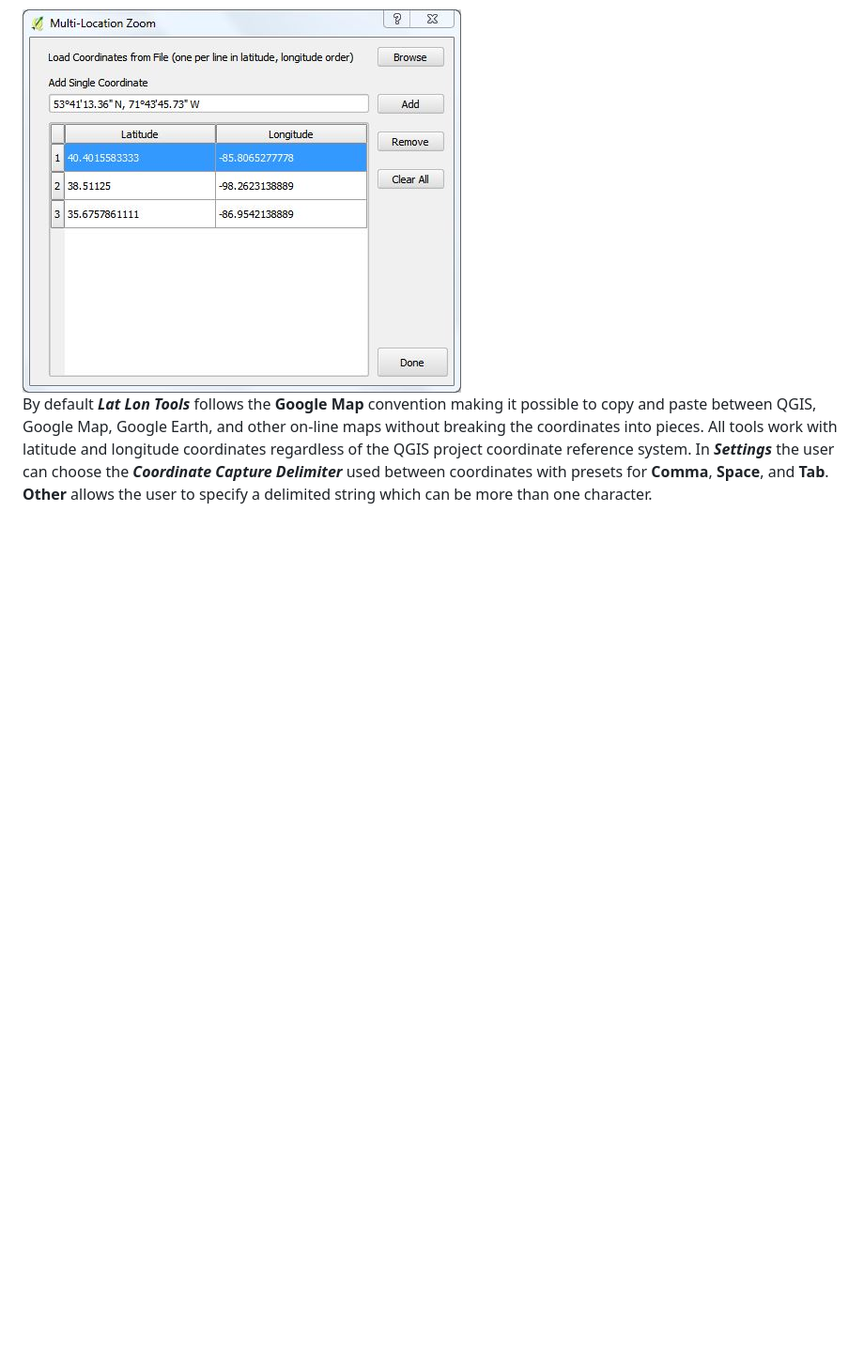
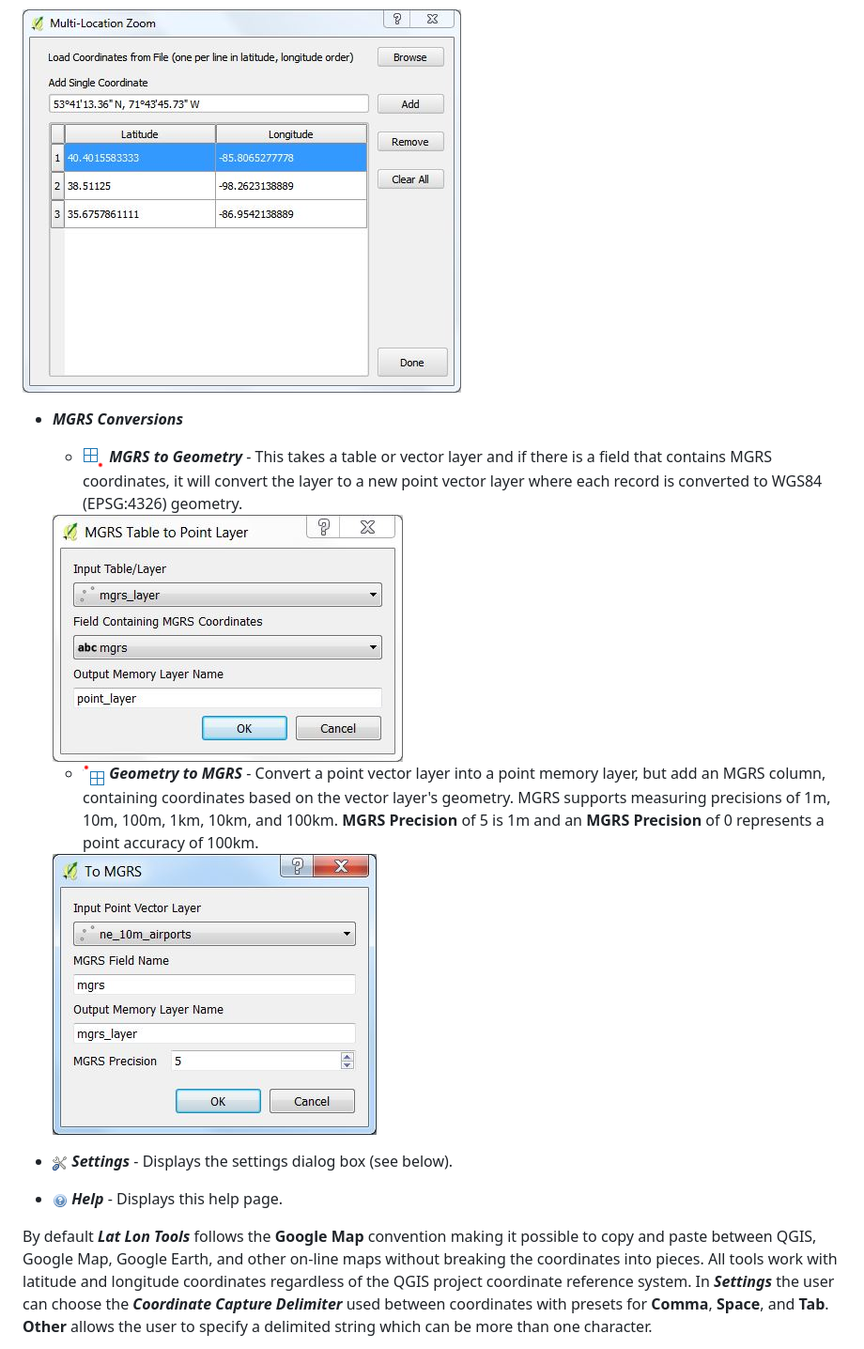
Before and after one commit to NationalSecurityAgency/qgis-latlontools-plugin, a Markdown page: readme.md, the part around one of its changes. Shown at 94% size. Drawn GitHub-style; pictures changed too: doc/geom2mgrs.jpg (added), doc/mgrs2geom.jpg (added); blank space fills up the shorter version.

Commit message:
Update to support the new MGRS conversion routines.

```diff
--- a/readme.md
+++ b/readme.md
@@ -14,5 +14,17 @@
 
 <div style="text-align:center"><img src="doc/multizoom.jpg" alt="Multi-location Zoom"></div>
+
+* ***MGRS Conversions***
+    * <img src="images/mgrs2point.png" alt="MGRS to Geometry"> ***MGRS to Geometry*** - This takes a table or vector layer and if there is a field that contains MGRS coordinates, it will convert the layer to a new point vector layer where each record is converted to WGS84 (EPSG:4326) geometry.
+
+    <div style="text-align:center"><img src="doc/mgrs2geom.jpg" alt="MGRS to Geometry"></div>
+
+    * <img src="images/point2mgrs.png" alt="Geometry to MGRS"> ***Geometry to MGRS*** - Convert a point vector layer into a point memory layer, but add an MGRS column, containing coordinates based on the vector layer's geometry. MGRS supports measuring precisions of 1m, 10m, 100m, 1km, 10km, and 100km. **MGRS Precision** of 5 is 1m and an **MGRS Precision** of 0 represents a point accuracy of 100km.
+
+    <div style="text-align:center"><img src="doc/geom2mgrs.jpg" alt="MGRS to Geometry"></div>
+
+* <img src="images/settings.png" alt="Settings"> ***Settings*** - Displays the settings dialog box (see below).
+* <img src="images/help.png" alt="Help"> ***Help*** - Displays this help page.
 
 By default ***Lat Lon Tools*** follows the **Google Map** convention making it possible to copy and paste between QGIS, Google Map, Google Earth, and other on-line maps without breaking the coordinates into pieces. All tools work with latitude and longitude coordinates regardless of the QGIS project coordinate reference system. In ***Settings*** the user can choose the ***Coordinate Capture Delimiter*** used between coordinates with presets for **Comma**, **Space**, and **Tab**. **Other** allows the user to specify a delimited string which can be more than one character.
 
```
Also changed, not shown: other parts of readme.md (+3 -3 lines), doc/menu.jpg, 3 other files.
